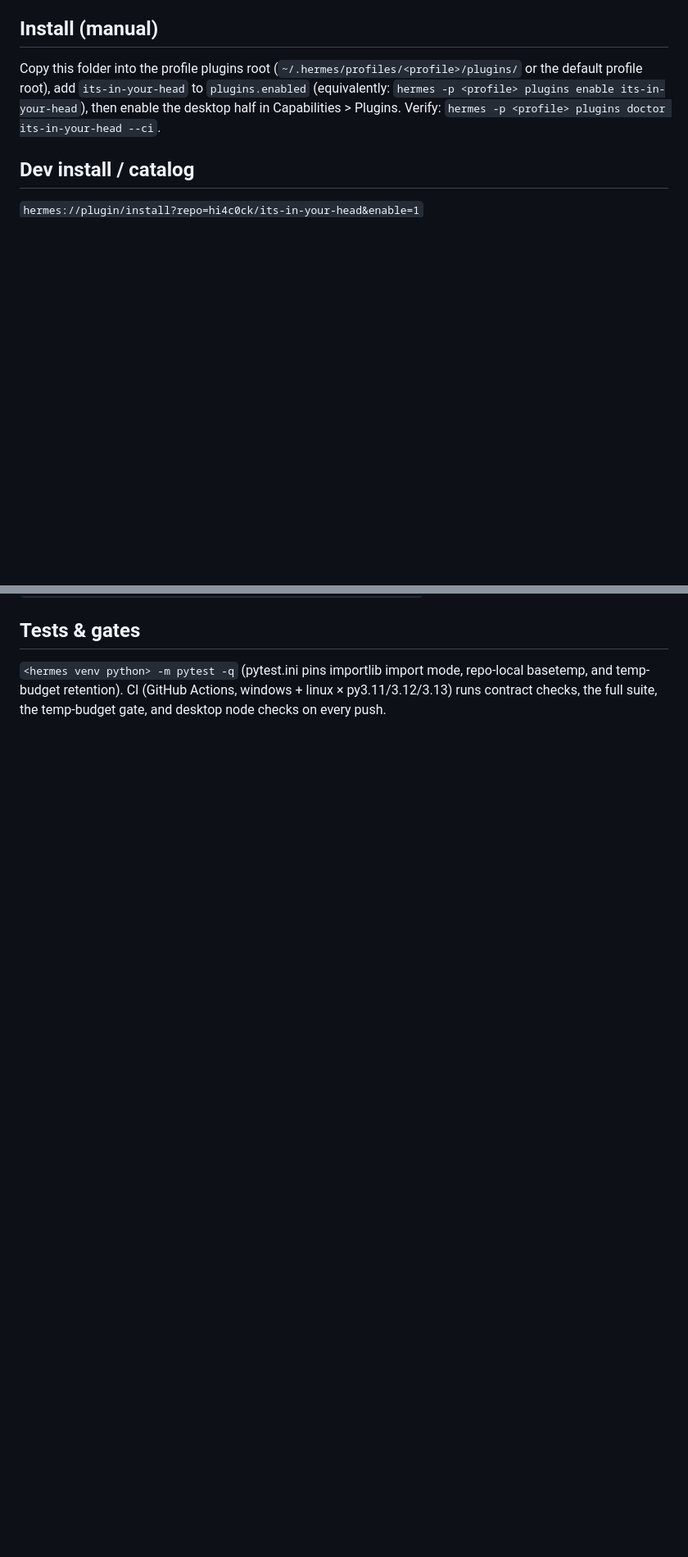
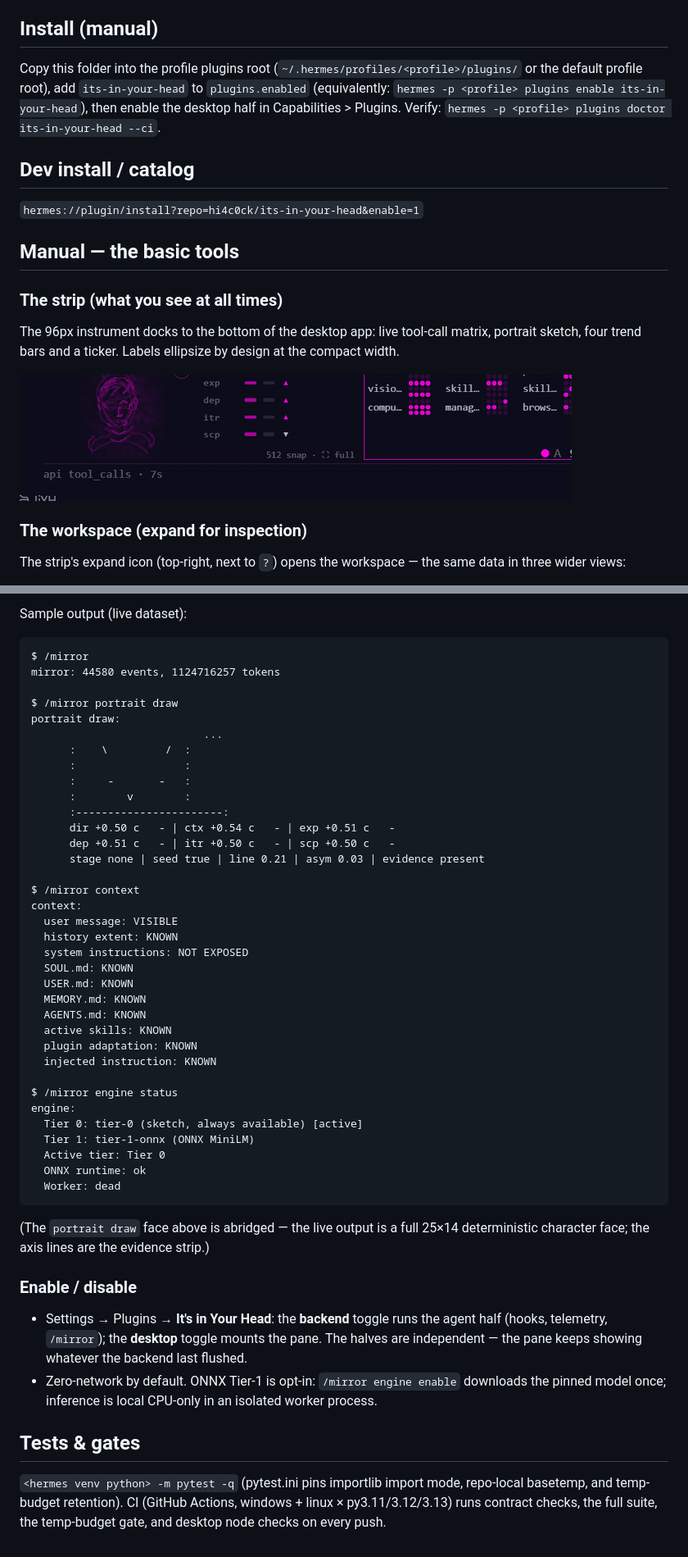
Before and after one commit to hi4c0ck/its-in-your-head, a Markdown page: README.md, 2 parts joined by grey strips. Shown at 82% size. Drawn GitHub-style; pictures changed too: assets/shot-pulse-strip.png (added); blank space fills up the shorter version.

Commit message:
docs: manual section for the basic tools — live screenshots of the strip, PULSE/PORTRAIT/DRIFT workspace views, /mirror quick reference + real sample outputs, enable/disable guide

````diff
--- a/README.md
+++ b/README.md
@@ -61,3 +61,18 @@ Verify: `hermes -p <profile> plugins doctor its-in-your-head --ci`.
 
 `hermes://plugin/install?repo=hi4c0ck/its-in-your-head&enable=1`
 
+## Manual — the basic tools
+
+### The strip (what you see at all times)
+
+The 96px instrument docks to the bottom of the desktop app: live
+tool-call matrix, portrait sketch, four trend bars and a ticker. Labels
+ellipsize by design at the compact width.
+
+![Compact pulse strip](assets/shot-pulse-strip.png)
+
+### The workspace (expand for inspection)
+
+The strip's expand icon (top-right, next to `?`) opens the workspace —
+the same data in three wider views:
+
@@ -64,3 +105,56 @@ Verify: `hermes -p <profile> plugins doctor its-in-your-head --ci`.
+Sample output (live dataset):
+
+```text
+$ /mirror
+mirror: 44580 events, 1124716257 tokens
+
+$ /mirror portrait draw
+portrait draw:
+                           ...
+      :    \         /  :
+      :                 :
+      :     -       -   :
+      :        v        :
+      :-----------------------:
+      dir +0.50 c   - | ctx +0.54 c   - | exp +0.51 c   -
+      dep +0.51 c   - | itr +0.50 c   - | scp +0.50 c   -
+      stage none | seed true | line 0.21 | asym 0.03 | evidence present
+
+$ /mirror context
+context:
+  user message: VISIBLE
+  history extent: KNOWN
+  system instructions: NOT EXPOSED
+  SOUL.md: KNOWN
+  USER.md: KNOWN
+  MEMORY.md: KNOWN
+  AGENTS.md: KNOWN
+  active skills: KNOWN
+  plugin adaptation: KNOWN
+  injected instruction: KNOWN
+
+$ /mirror engine status
+engine:
+  Tier 0: tier-0 (sketch, always available) [active]
+  Tier 1: tier-1-onnx (ONNX MiniLM)
+  Active tier: Tier 0
+  ONNX runtime: ok
+  Worker: dead
+```
+
+(The `portrait draw` face above is abridged — the live output is a full
+25×14 deterministic character face; the axis lines are the evidence strip.)
+
+### Enable / disable
+
+- Settings → Plugins → **It's in Your Head**: the **backend** toggle runs
+  the agent half (hooks, telemetry, `/mirror`); the **desktop** toggle
+  mounts the pane. The halves are independent — the pane keeps showing
+  whatever the backend last flushed.
+- Zero-network by default. ONNX Tier-1 is opt-in: `/mirror engine enable`
+  downloads the pinned model once; inference is local CPU-only in an
+  isolated worker process.
+
 ## Tests & gates
 
 `<hermes venv python> -m pytest -q` (pytest.ini pins importlib import mode,
````
Also changed, not shown: other parts of README.md (+26 -0 lines), assets/shot-workspace-drift.png (added), assets/shot-workspace-portrait.png (added), assets/shot-workspace-pulse.png (added).
